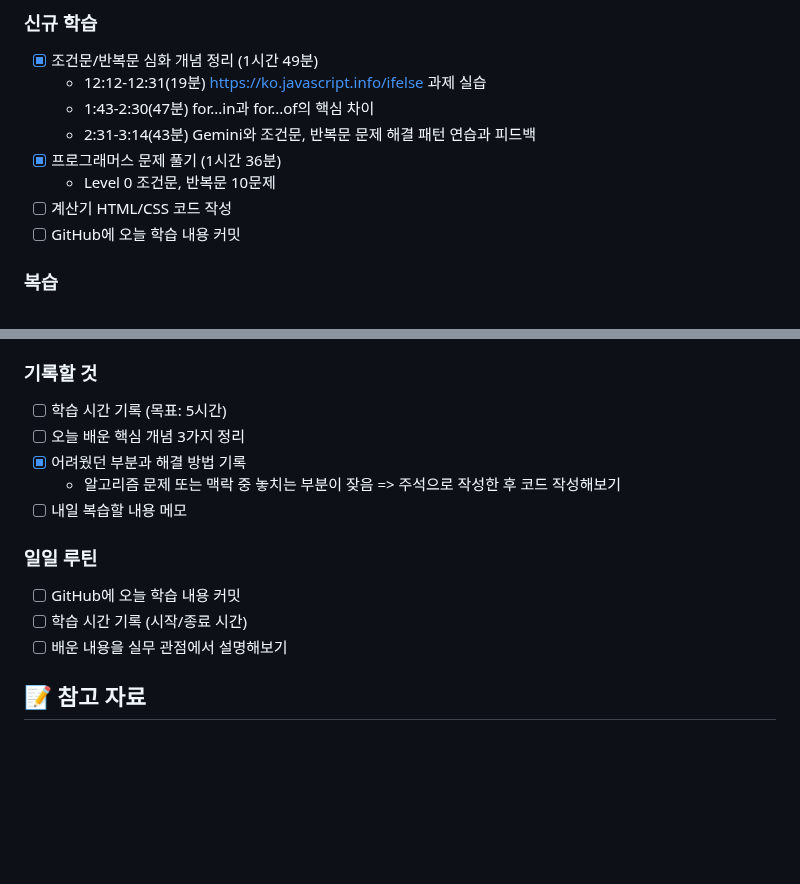
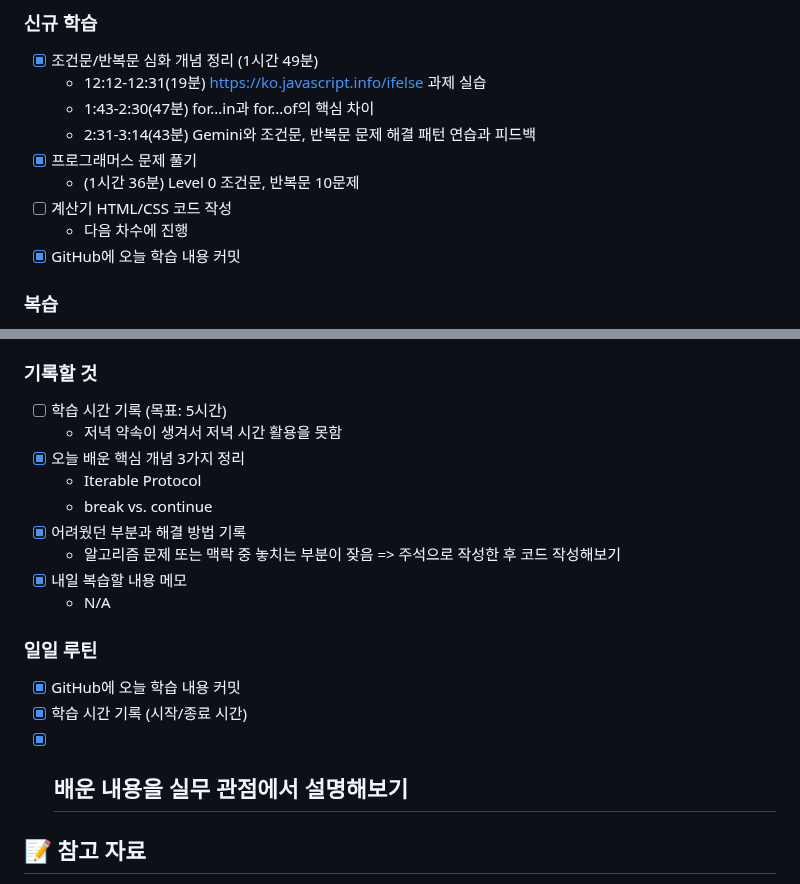
Before and after one commit to macaronpark/study, a Markdown page: _log/2025-07-20.md, 2 parts joined by grey strips. GitHub-like rendering; blank space fills up the shorter version.

Commit message:
학습 마무리 기록

```diff
--- a/_log/2025-07-20.md
+++ b/_log/2025-07-20.md
@@ -27,10 +27,11 @@
   - 12:12-12:31(19분) https://ko.javascript.info/ifelse 과제 실습
   - 1:43-2:30(47분) for...in과 for...of의 핵심 차이
   - 2:31-3:14(43분) Gemini와 조건문, 반복문 문제 해결 패턴 연습과 피드백
-- [x] 프로그래머스 문제 풀기 (1시간 36분)
-  - Level 0 조건문, 반복문 10문제
+- [x] 프로그래머스 문제 풀기
+  - (1시간 36분) Level 0 조건문, 반복문 10문제
 - [ ] 계산기 HTML/CSS 코드 작성
-- [ ] GitHub에 오늘 학습 내용 커밋
+  - 다음 차수에 진행
+- [x] GitHub에 오늘 학습 내용 커밋
 
 ### 복습
 
@@ -39,16 +41,20 @@
 ### 기록할 것
 
 - [ ] 학습 시간 기록 (목표: 5시간)
-- [ ] 오늘 배운 핵심 개념 3가지 정리
+  - 저녁 약속이 생겨서 저녁 시간 활용을 못함
+- [x] 오늘 배운 핵심 개념 3가지 정리
+  - Iterable Protocol
+  - break vs. continue
 - [x] 어려웠던 부분과 해결 방법 기록
   - 알고리즘 문제 또는 맥락 중 놓치는 부분이 잦음 => 주석으로 작성한 후 코드 작성해보기
-- [ ] 내일 복습할 내용 메모
+- [x] 내일 복습할 내용 메모
+  - N/A
 
 ### 일일 루틴
 
-- [ ] GitHub에 오늘 학습 내용 커밋
-- [ ] 학습 시간 기록 (시작/종료 시간)
-- [ ] 배운 내용을 실무 관점에서 설명해보기
+- [x] GitHub에 오늘 학습 내용 커밋
+- [x] 학습 시간 기록 (시작/종료 시간)
+- [x] ## 배운 내용을 실무 관점에서 설명해보기
 
 ## 📝 참고 자료
 
```
Also changed, not shown: other parts of _log/2025-07-20.md (+2 -1 lines).
